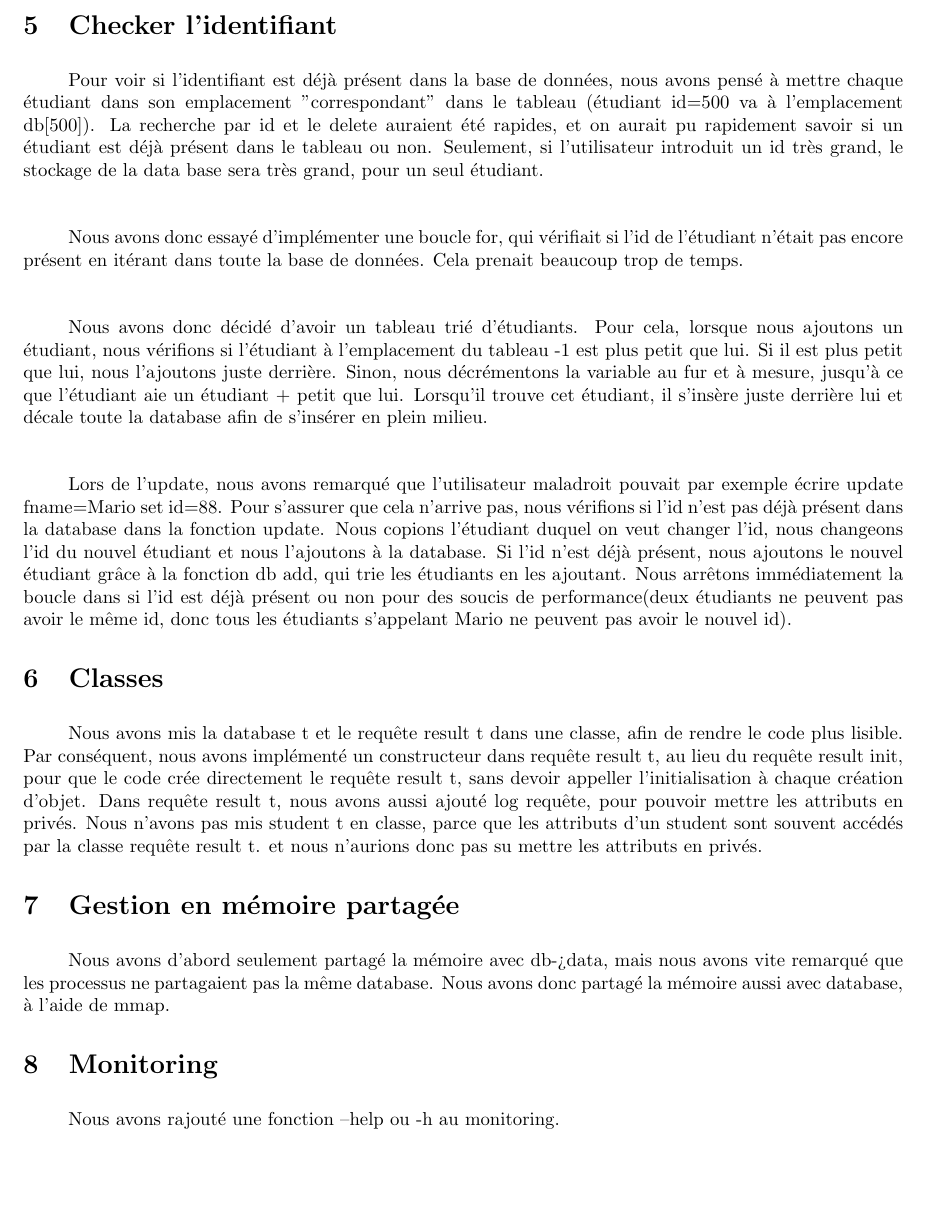
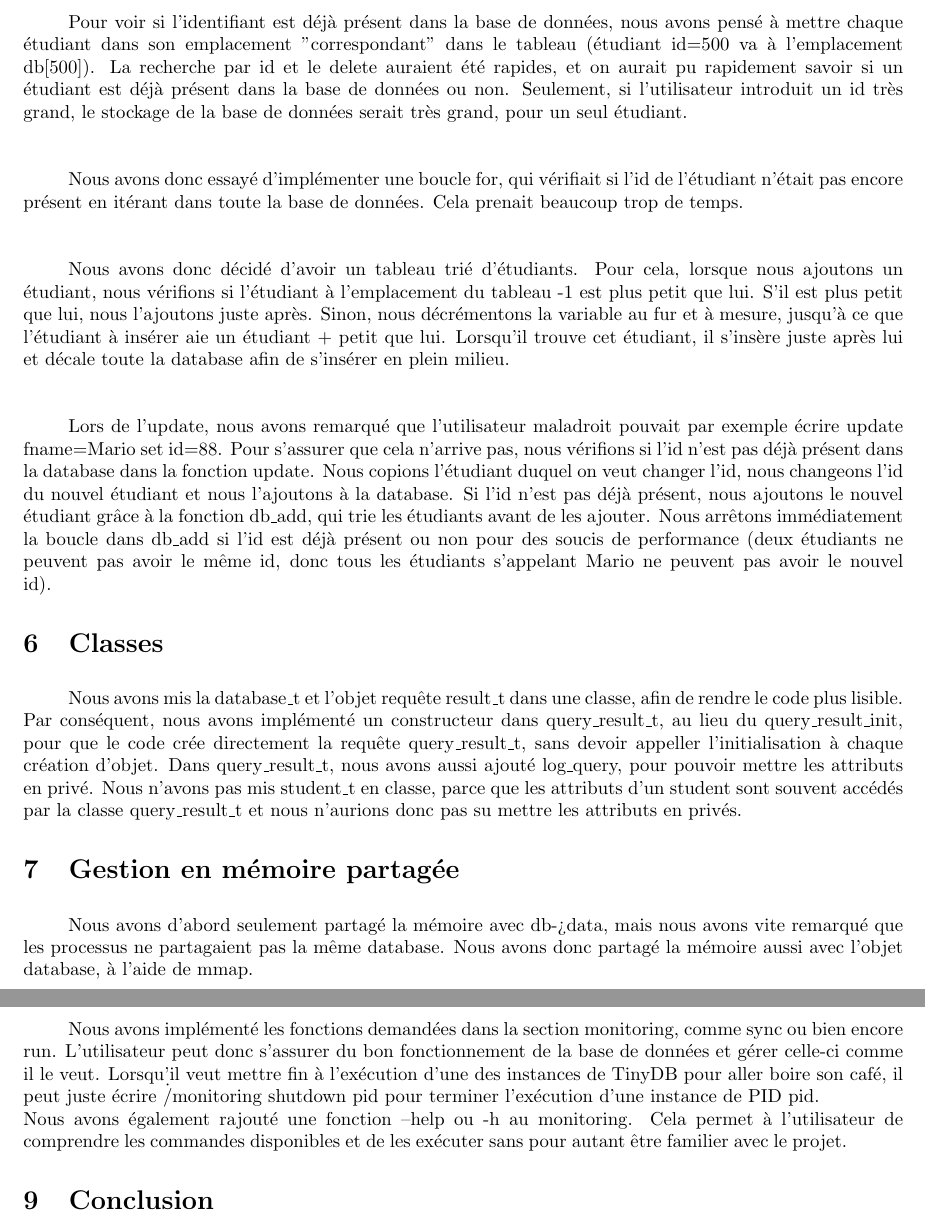
Before and after one commit to moiravs/TinyDB, a LaTeX document (rapport-projet/demo.tex): part of page 3 of 3 before the commit and two parts of pages 3 and 4 of 4 after it, the two joined at a grey line, cut at the place of the change, the shorter picture padded with empty space. Compiled offline with pdfLaTeX.

Commit message:
rapport on avance

```diff
--- a/rapport-projet/demo.tex
+++ b/rapport-projet/demo.tex
@@ -90,8 +89,8 @@ beaucoup de processus zombies. Pour régler ce souci, nous avons tout simplement
 \par
 Pour voir si l'identifiant est déjà présent dans la base de données, nous avons pensé à mettre chaque étudiant
 dans son emplacement "correspondant" dans le tableau (étudiant id=500 va à l'emplacement db[500]). La recherche par id et le delete auraient été rapides, et on
-aurait pu rapidement savoir si un étudiant est déjà présent dans le tableau ou non.
-Seulement, si l'utilisateur introduit un id très grand, le stockage de la data base sera très grand, pour un seul étudiant.
+aurait pu rapidement savoir si un étudiant est déjà présent dans la base de données ou non.
+Seulement, si l'utilisateur introduit un id très grand, le stockage de la base de données serait très grand, pour un seul étudiant.
 \par
 \indent{}
 \par
@@ -101,8 +100,8 @@ Cela prenait beaucoup trop de temps.
 \indent{}
 \par
 Nous avons donc décidé d'avoir un tableau trié d'étudiants. Pour cela, lorsque nous ajoutons un étudiant,
-nous vérifions si l'étudiant à l'emplacement du tableau -1 est plus petit que lui. Si il est plus petit que lui, nous l'ajoutons juste derrière. Sinon,
-nous décrémentons la variable au fur et à mesure, jusqu'à ce que l'étudiant aie un étudiant + petit que lui. Lorsqu'il trouve cet étudiant, il s'insère juste derrière lui
+nous vérifions si l'étudiant à l'emplacement du tableau -1 est plus petit que lui. S'il est plus petit que lui, nous l'ajoutons juste après. Sinon,
+nous décrémentons la variable au fur et à mesure, jusqu'à ce que l'étudiant à insérer aie un étudiant + petit que lui. Lorsqu'il trouve cet étudiant, il s'insère juste après lui
 et décale toute la database afin de s'insérer en plein milieu.
 \par
 \indent{}
@@ -110,8 +109,8 @@ et décale toute la database afin de s'insérer en plein milieu.
 Lors de l'update, nous avons remarqué que l'utilisateur maladroit pouvait par exemple écrire update fname=Mario set id=88.
 Pour s'assurer que cela n'arrive pas, nous vérifions si l'id n'est pas déjà présent dans la database dans la fonction update.
 Nous copions l'étudiant duquel on veut changer l'id, nous changeons l'id du nouvel étudiant et nous l'ajoutons à la database. Si l'id
-n'est déjà présent, nous ajoutons le nouvel étudiant grâce à la fonction db add, qui trie les étudiants en les ajoutant.
-Nous arrêtons immédiatement la boucle dans si l'id est déjà présent ou non pour des soucis de performance(deux étudiants ne peuvent pas avoir le même id,
+n'est pas déjà présent, nous ajoutons le nouvel étudiant grâce à la fonction db\_add, qui trie les étudiants avant de les ajouter.
+Nous arrêtons immédiatement la boucle dans db\_add si l'id est déjà présent ou non pour des soucis de performance (deux étudiants ne peuvent pas avoir le même id,
 donc tous les étudiants s'appelant Mario ne peuvent pas avoir le nouvel id).
 \par
 
@@ -119,11 +118,11 @@ donc tous les étudiants s'appelant Mario ne peuvent pas avoir le nouvel id).
 \section{Classes}
 \indent{}
 \par
-Nous avons mis la database t et le requête result t dans une classe, afin de rendre le code plus lisible. Par conséquent,
-nous avons implémenté un constructeur dans requête result t, au lieu du requête result init, pour que le code
-crée directement le requête result t, sans devoir appeller l'initialisation à chaque création d'objet.
-Dans requête result t, nous avons aussi ajouté log requête, pour pouvoir mettre les attributs en privés.
-Nous n'avons pas mis student t en classe, parce que les attributs d'un student sont souvent accédés par la classe requête result t.
+Nous avons mis la database\_t et l'objet requête result\_t dans une classe, afin de rendre le code plus lisible. Par conséquent,
+nous avons implémenté un constructeur dans query\_result\_t, au lieu du query\_result\_init, pour que le code
+crée directement la requête query\_result\_t, sans devoir appeller l'initialisation à chaque création d'objet.
+Dans query\_result\_t, nous avons aussi ajouté log\_query, pour pouvoir mettre les attributs en privé.
+Nous n'avons pas mis student\_t en classe, parce que les attributs d'un student sont souvent accédés par la classe query\_result\_t
 et nous n'aurions donc pas su mettre les attributs en privés.
 \par
 
@@ -131,13 +130,18 @@ et nous n'aurions donc pas su mettre les attributs en privés.
 \indent{}
 \par
 Nous avons d'abord seulement partagé la mémoire avec db->data, mais nous avons vite remarqué que les processus
-ne partagaient pas la même database. Nous avons donc partagé la mémoire aussi avec database, à l'aide de mmap.
+ne partagaient pas la même database. Nous avons donc partagé la mémoire aussi avec l'objet database, à l'aide de mmap.
 \par
-
+\newpage
 \section{Monitoring}
 \indent{}
 \par
-Nous avons rajouté une fonction --help ou -h au monitoring.
+Nous avons implémenté les fonctions demandées dans la section monitoring, comme sync ou bien encore run.
+L'utilisateur peut donc s'assurer du bon fonctionnement de la base de données et gérer celle-ci comme il le veut. Lorsqu'il veut mettre fin à l'exécution d'une des instances de TinyDB pour aller boire son café, il peut juste écrire \./monitoring shutdown pid
+pour terminer l'exécution d'une instance de PID pid.\newline
+Nous avons également rajouté une fonction --help ou -h au monitoring.
+Cela permet à l'utilisateur de comprendre les commandes disponibles et de les exécuter sans pour autant être familier avec le projet.
+\par
 
-\par
+\section{Conclusion}
 \end{document}
```
Also changed, not shown: rapport-projet/demo.bbl (deleted), rapport-projet/demo.pdf, rapport-projet/demo.tex (27 more changed lines), 3 other files.
